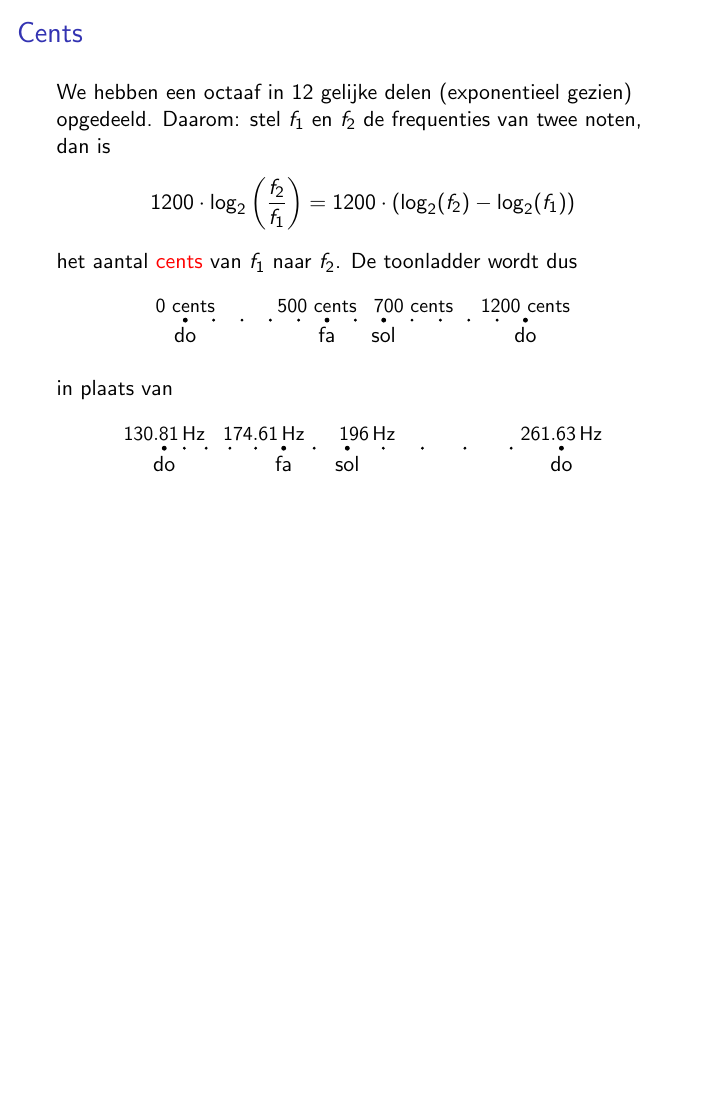
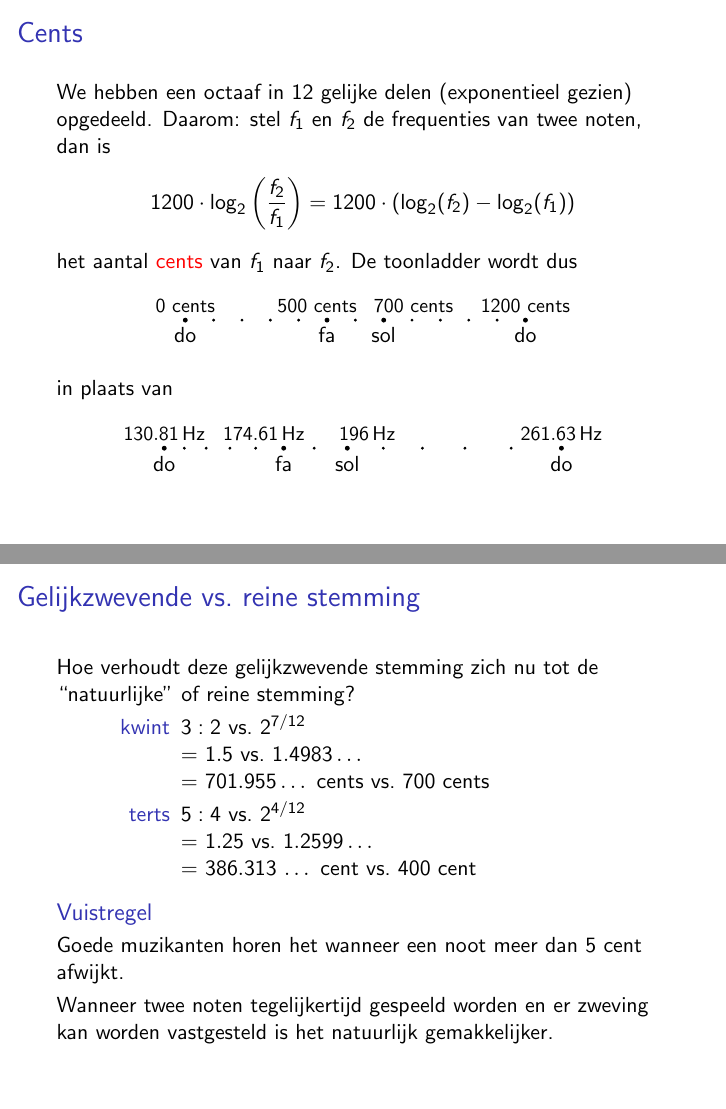
Before and after one commit to pbelmans/Wiskunde-in-Zicht, LaTeX slides (slides/voormiddag.tex): page 105 of 121 before the commit and pages 105 and 111 of 127 after it, the two joined at a grey line, the shorter picture padded with empty space. Compiled offline with pdfLaTeX; a LaTeX package or settings file that is missing is left out.

Commit message:
Short comparison of equal and just intonation

```diff
--- a/slides/voormiddag.tex
+++ b/slides/voormiddag.tex
@@ -815,6 +815,25 @@
   \end{center}
 \end{frame}
 
+\begin{frame}
+  \frametitle{Gelijkzwevende vs.\ reine stemming}
+
+  Hoe verhoudt deze gelijkzwevende stemming zich nu tot de ``natuurlijke'' of reine stemming?
+  \pause
+  \begin{description}
+    \item[kwint] $3:2$ vs.\ $2^{7/12}$ \\
+      \pause= $1.5$ vs.\ $1.4983\dotso$ \\
+      \pause= $701.955\dotso$ cents vs.\ $700$ cents
+    \item[terts] $5:4$ vs.\ $2^{4/12}$ \\
+      \pause= $1.25$ vs.\ $1.2599\dotso$ \\
+      \pause= $386.313$\dotso cent vs.\ $400$ cent
+  \end{description}
+  \begin{block}{Vuistregel}
+    Goede muzikanten horen het wanneer een noot meer dan 5 cent afwijkt.
+  \end{block}
+  Wanneer twee noten tegelijkertijd gespeeld worden en er zweving kan worden vastgesteld is het natuurlijk gemakkelijker.
+\end{frame}
+
 
 \section{Hoe kan geluid ons bedotten?}
 % TODO: end the previous section with a remark hinting at the crappy way we experience sound, ties it in with this last section *and* afternoon
```
